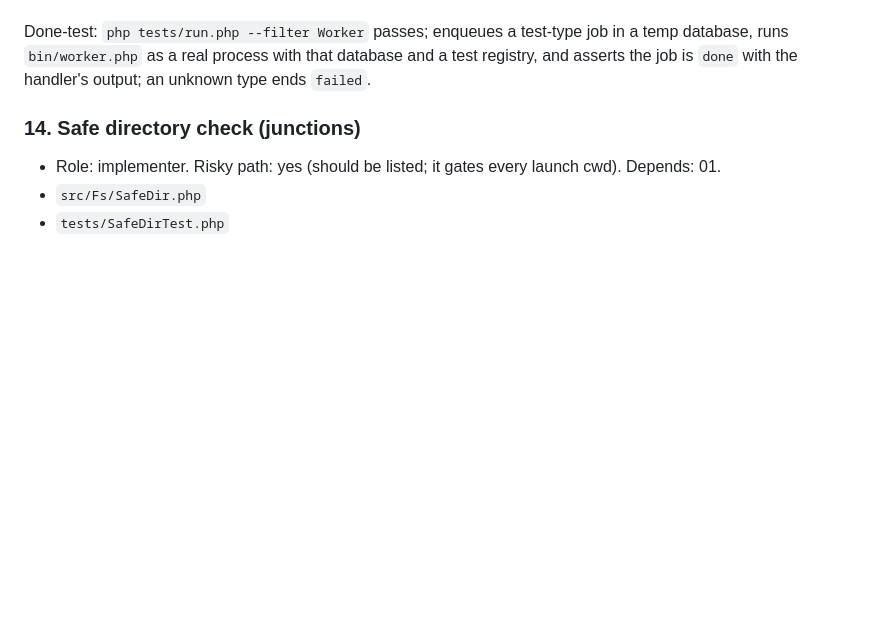
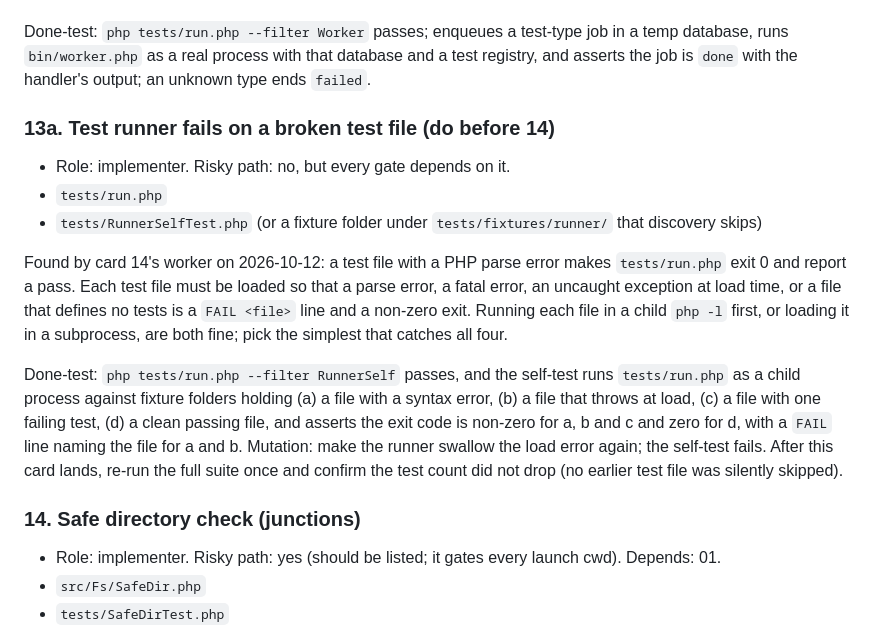
Before and after one commit to kingsbury-labs/kc-dashboard, a Markdown page: .claude/work/plan.md, the part around the change. GitHub-like rendering; blank space fills up the shorter version.

Commit message:
Plan: add card 13a, runner must fail on a broken test file

```diff
--- a/.claude/work/plan.md
+++ b/.claude/work/plan.md
@@ -271,6 +271,28 @@ Done-test: `php tests/run.php --filter Worker` passes; enqueues a test-type
 job in a temp database, runs `bin/worker.php` as a real process with that
 database and a test registry, and asserts the job is `done` with the
 handler's output; an unknown type ends `failed`.
+
+### 13a. Test runner fails on a broken test file (do before 14)
+- Role: implementer. Risky path: no, but every gate depends on it.
+- `tests/run.php`
+- `tests/RunnerSelfTest.php` (or a fixture folder under `tests/fixtures/runner/`
+  that discovery skips)
+
+Found by card 14's worker on 2026-10-12: a test file with a PHP parse error
+makes `tests/run.php` exit 0 and report a pass. Each test file must be
+loaded so that a parse error, a fatal error, an uncaught exception at load
+time, or a file that defines no tests is a `FAIL <file>` line and a non-zero
+exit. Running each file in a child `php -l` first, or loading it in a
+subprocess, are both fine; pick the simplest that catches all four.
+
+Done-test: `php tests/run.php --filter RunnerSelf` passes, and the self-test
+runs `tests/run.php` as a child process against fixture folders holding (a) a
+file with a syntax error, (b) a file that throws at load, (c) a file with one
+failing test, (d) a clean passing file, and asserts the exit code is non-zero
+for a, b and c and zero for d, with a `FAIL` line naming the file for a and b.
+Mutation: make the runner swallow the load error again; the self-test fails.
+After this card lands, re-run the full suite once and confirm the test count
+did not drop (no earlier test file was silently skipped).
 
 ### 14. Safe directory check (junctions)
 - Role: implementer. Risky path: yes (should be listed; it gates every launch cwd). Depends: 01.
```
Also changed, not shown: .claude/work/log.md (+3 -0 lines).
